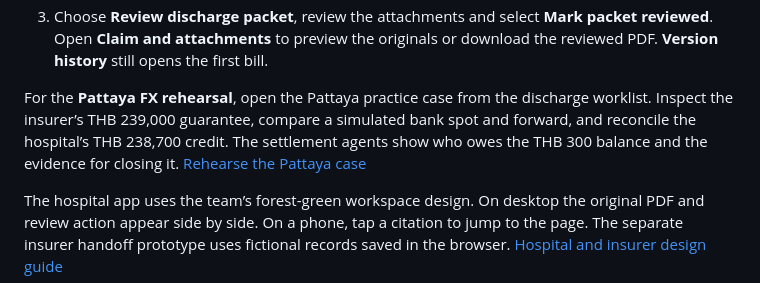
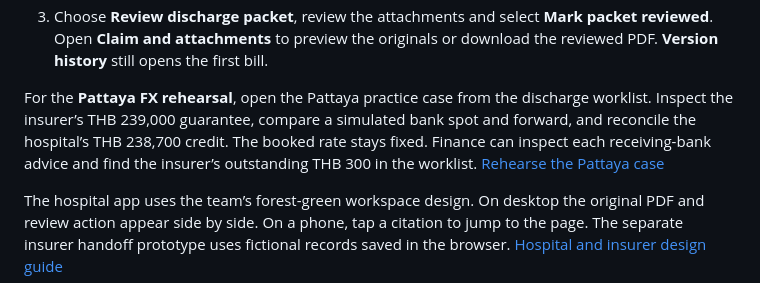
Before and after one commit to ppoisonivyy/ZeroUpfront, a Markdown page: README.md, the part around the change. GitHub-like rendering.

Commit message:
Preserve booked rates and reconcile Pattaya credits to bank advice

```diff
--- a/README.md
+++ b/README.md
@@ -25,7 +25,7 @@ uv run --locked python app/run_workspace.py
 2. Open the finding. Page 2 shows the same pharmacy item twice. Choose **Try corrected bill**, inspect the replacement, confirm it belongs to the encounter and select **Save corrected packet**.
 3. Choose **Review discharge packet**, review the attachments and select **Mark packet reviewed**. Open **Claim and attachments** to preview the originals or download the reviewed PDF. **Version history** still opens the first bill.
 
-For the **Pattaya FX rehearsal**, open the Pattaya practice case from the discharge worklist. Inspect the insurer’s THB 239,000 guarantee, compare a simulated bank spot and forward, and reconcile the hospital’s THB 238,700 credit. The settlement agents show who owes the THB 300 balance and the evidence for closing it. [Rehearse the Pattaya case](docs/demo.md#pattaya-fx-rehearsal)
+For the **Pattaya FX rehearsal**, open the Pattaya practice case from the discharge worklist. Inspect the insurer’s THB 239,000 guarantee, compare a simulated bank spot and forward, and reconcile the hospital’s THB 238,700 credit. The booked rate stays fixed. Finance can inspect each receiving-bank advice and find the insurer’s outstanding THB 300 in the worklist. [Rehearse the Pattaya case](docs/demo.md#pattaya-fx-rehearsal)
 
 The hospital app uses the team’s forest-green workspace design. On desktop the original PDF and review action appear side by side. On a phone, tap a citation to jump to the page. The separate insurer handoff prototype uses fictional records saved in the browser. [Hospital and insurer design guide](docs/workspace-review/README.md)
 
```
Also changed, not shown: docs/demo.md (+4 -4 lines), docs/hackathon-declaration.md (+1 -1 lines), docs/figures/pattaya-settlement-shortfall.jpg, 16 other files.
